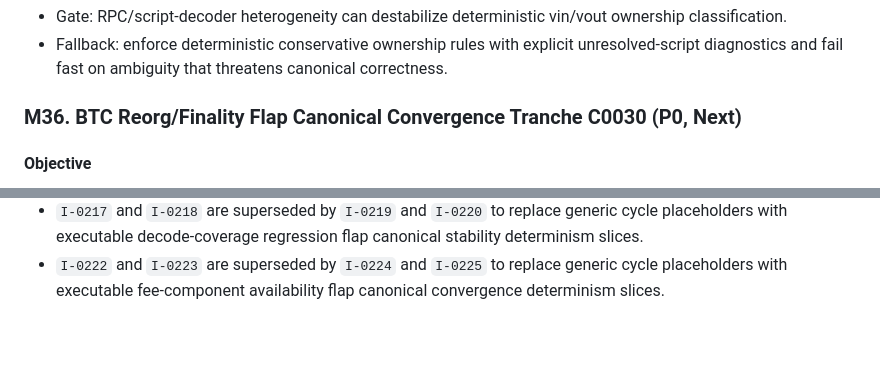
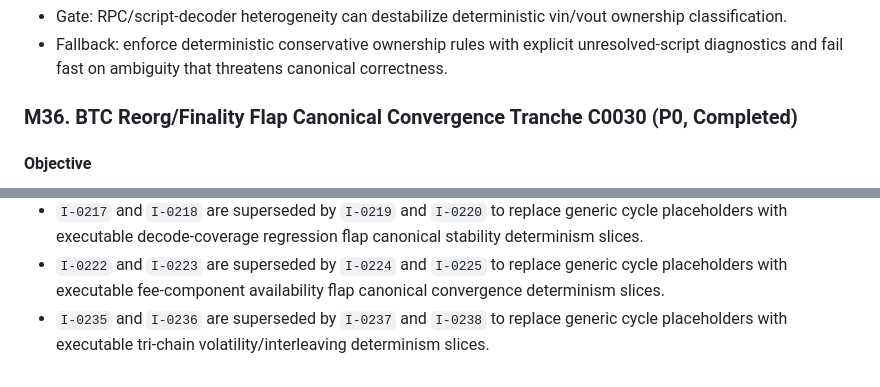
Before and after one commit to emperorhan/multichain-indexer, a Markdown page: IMPLEMENTATION_PLAN.md, 2 parts joined by grey strips. Drawn GitHub-style; blank space fills up the shorter version.

Commit message:
ralph(local): I-0234 CQ C0029 planner: next reliability tranche

```diff
--- a/IMPLEMENTATION_PLAN.md
+++ b/IMPLEMENTATION_PLAN.md
@@ -1292,7 +1294,7 @@ Activate `btc-like` runtime support (`btc-testnet`) with deterministic UTXO cano
 - Gate: RPC/script-decoder heterogeneity can destabilize deterministic vin/vout ownership classification.
 - Fallback: enforce deterministic conservative ownership rules with explicit unresolved-script diagnostics and fail fast on ambiguity that threatens canonical correctness.
 
-### M36. BTC Reorg/Finality Flap Canonical Convergence Tranche C0030 (P0, Next)
+### M36. BTC Reorg/Finality Flap Canonical Convergence Tranche C0030 (P0, Completed)
 
 #### Objective
 Eliminate duplicate/missing-event risk when BTC branch history reorgs across runtime passes (including one-block and deeper rollback windows), so post-reorg replay converges to one deterministic canonical output set with preserved signed-delta conservation and cursor safety.
@@ -1440,3 +1483,4 @@ Superseded issues:
 - `I-0212` and `I-0213` are superseded by `I-0214` and `I-0215` to replace generic cycle placeholders with executable incremental decode-coverage canonical convergence determinism slices.
 - `I-0217` and `I-0218` are superseded by `I-0219` and `I-0220` to replace generic cycle placeholders with executable decode-coverage regression flap canonical stability determinism slices.
 - `I-0222` and `I-0223` are superseded by `I-0224` and `I-0225` to replace generic cycle placeholders with executable fee-component availability flap canonical convergence determinism slices.
+- `I-0235` and `I-0236` are superseded by `I-0237` and `I-0238` to replace generic cycle placeholders with executable tri-chain volatility/interleaving determinism slices.
```
Also changed, not shown: other parts of IMPLEMENTATION_PLAN.md (+46 -3 lines), specs/multichain-rollout-rollout.md (+6 -1 lines).
